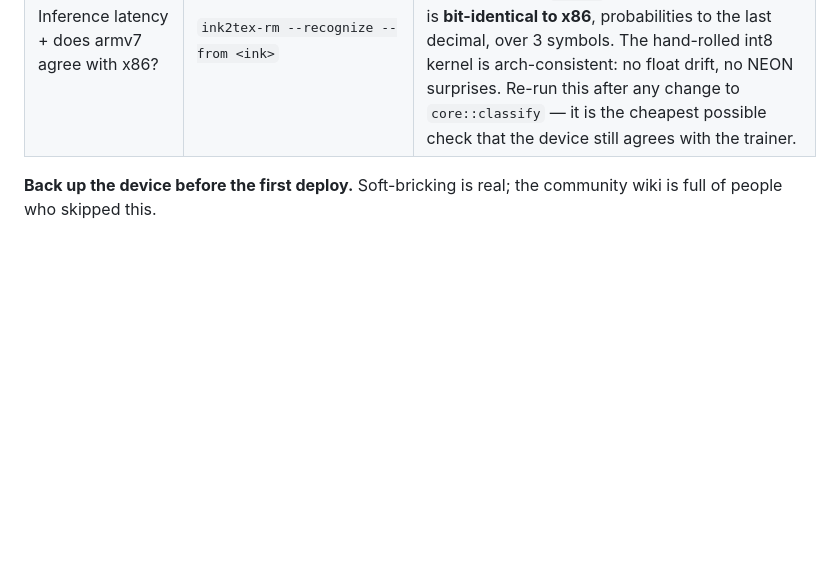
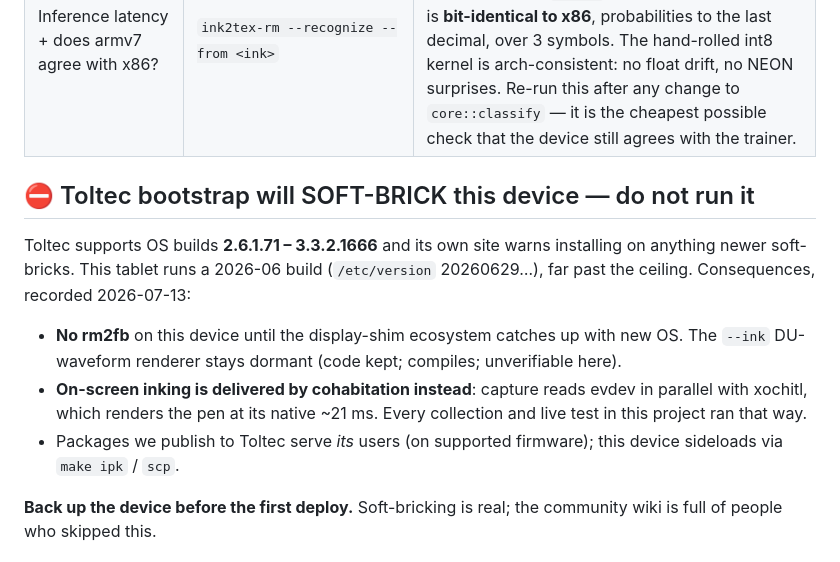
Before and after one commit to Mx0FFFF/ink2tex, a Markdown page: docs/device.md, the part around the change. GitHub-like rendering; blank space fills up the shorter version.

```diff
--- a/docs/device.md
+++ b/docs/device.md
@@ -41,6 +41,19 @@ ever lost). This is what lets an agent do device work without a human at the key
 | Actual pen→screen latency | measure with the live inker | ⏳ **PENDING** — needs rm2fb + the on-screen inker. (This is the *inking* loop, not inference — see the row below.) |
 | Inference latency + does armv7 agree with x86? | `ink2tex-rm --recognize --from <ink>` | ✅ **Re-confirmed 2026-07-12** on the full-corpus model: **mean 15.6 ms/symbol** (max 17.8, n=9) — well inside M1's `<50 ms`. And the Cortex-A7 top-5 is **bit-identical to x86**, probabilities to the last decimal, over 3 symbols. The hand-rolled int8 kernel is arch-consistent: no float drift, no NEON surprises. Re-run this after any change to `core::classify` — it is the cheapest possible check that the device still agrees with the trainer. |
 
+## ⛔ Toltec bootstrap will SOFT-BRICK this device — do not run it
+
+Toltec supports OS builds **2.6.1.71 – 3.3.2.1666** and its own site warns installing on
+anything newer soft-bricks. This tablet runs a 2026-06 build (`/etc/version` 20260629…),
+far past the ceiling. Consequences, recorded 2026-07-13:
+- **No rm2fb** on this device until the display-shim ecosystem catches up with new OS.
+  The `--ink` DU-waveform renderer stays dormant (code kept; compiles; unverifiable here).
+- **On-screen inking is delivered by cohabitation instead**: capture reads evdev in
+  parallel with xochitl, which renders the pen at its native ~21 ms. Every collection and
+  live test in this project ran that way.
+- Packages we publish to Toltec serve *its* users (on supported firmware); this device
+  sideloads via `make ipk` / `scp`.
+
 **Back up the device before the first deploy.** Soft-bricking is real; the community wiki is full of people who skipped this.
 
 ## Waveforms
```
Also changed, not shown: ROADMAP.md (+8 -1 lines).
